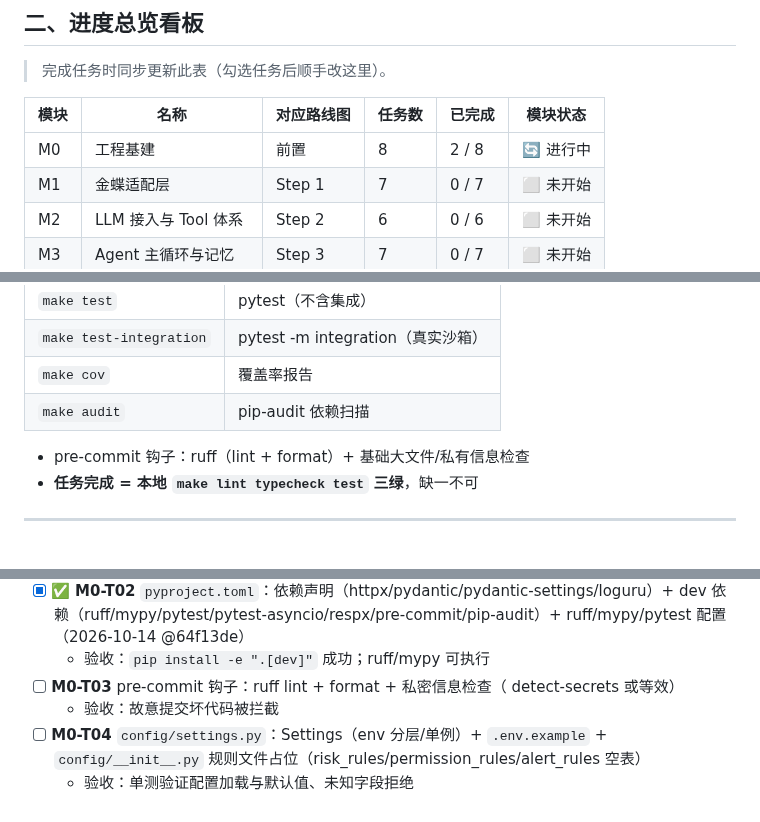
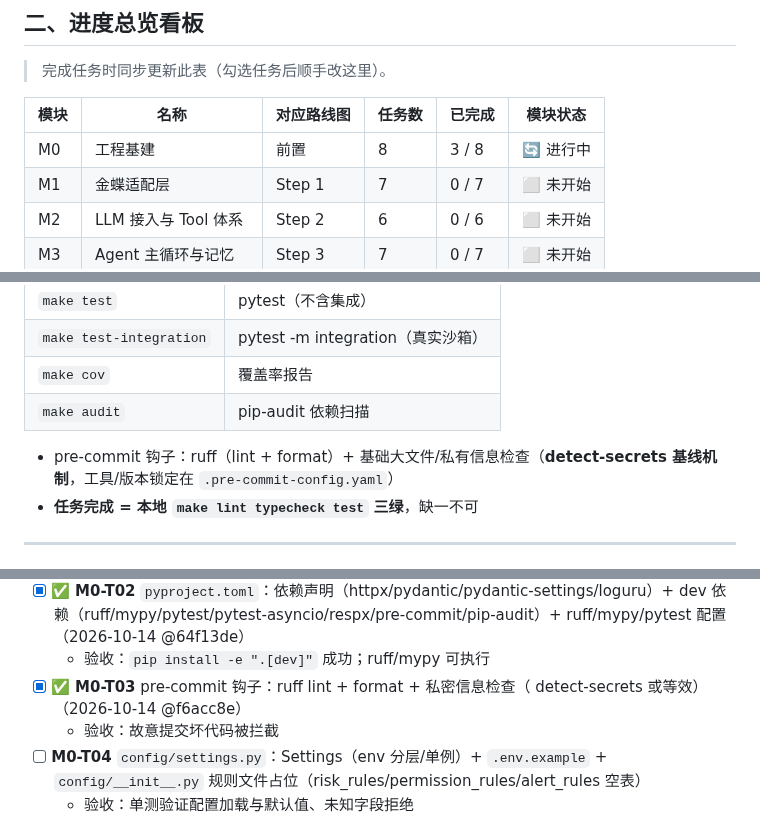
Before and after one commit to yyu-wang/kingpilot, a Markdown page: docs/开发计划.md, 3 parts joined by grey strips. Rendered like a GitHub page.

Commit message:
docs(M0-T03): 同步开发计划进度标记
- M0-T03 标记完成并附 commit 短哈希
- 看板 M0 更新为 3/8
- §3.10 补充 pre-commit 具体实现：detect-secrets 基线机制 + 版本锁定位置

```diff
--- a/docs/开发计划.md
+++ b/docs/开发计划.md
@@ -61,7 +61,7 @@
 
 | 模块 | 名称 | 对应路线图 | 任务数 | 已完成 | 模块状态 |
 |------|------|-----------|--------|--------|----------|
-| M0 | 工程基建 | 前置 | 8 | 2 / 8 | 🔄 进行中 |
+| M0 | 工程基建 | 前置 | 8 | 3 / 8 | 🔄 进行中 |
 | M1 | 金蝶适配层 | Step 1 | 7 | 0 / 7 | ⬜ 未开始 |
 | M2 | LLM 接入与 Tool 体系 | Step 2 | 6 | 0 / 6 | ⬜ 未开始 |
 | M3 | Agent 主循环与记忆 | Step 3 | 7 | 0 / 7 | ⬜ 未开始 |
@@ -242,7 +242,7 @@ KingPilotError
 | `make cov` | 覆盖率报告 |
 | `make audit` | pip-audit 依赖扫描 |
 
-- pre-commit 钩子：ruff（lint + format）+ 基础大文件/私有信息检查
+- pre-commit 钩子：ruff（lint + format）+ 基础大文件/私有信息检查（**detect-secrets 基线机制**，工具/版本锁定在 `.pre-commit-config.yaml`）
 - **任务完成 = 本地 `make lint typecheck test` 三绿**，缺一不可
 
 ---
@@ -276,7 +276,7 @@ KingPilotError
   - 验收：`git status` 干净；目录与方案一致
 - [x] ✅ **M0-T02** `pyproject.toml`：依赖声明（httpx/pydantic/pydantic-settings/loguru）+ dev 依赖（ruff/mypy/pytest/pytest-asyncio/respx/pre-commit/pip-audit）+ ruff/mypy/pytest 配置（2026-10-14 @64f13de）
   - 验收：`pip install -e ".[dev]"` 成功；ruff/mypy 可执行
-- [ ] **M0-T03** pre-commit 钩子：ruff lint + format + 私密信息检查（ detect-secrets 或等效）
+- [x] ✅ **M0-T03** pre-commit 钩子：ruff lint + format + 私密信息检查（ detect-secrets 或等效）（2026-10-14 @f6acc8e）
   - 验收：故意提交坏代码被拦截
 - [ ] **M0-T04** `config/settings.py`：Settings（env 分层/单例）+ `.env.example` + `config/__init__.py` 规则文件占位（risk_rules/permission_rules/alert_rules 空表）
   - 验收：单测验证配置加载与默认值、未知字段拒绝
```
